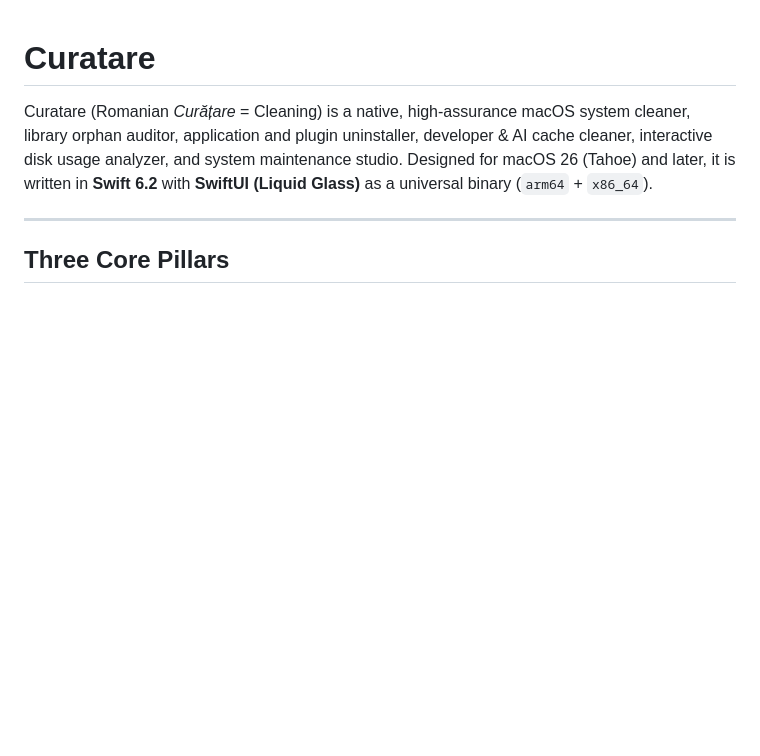
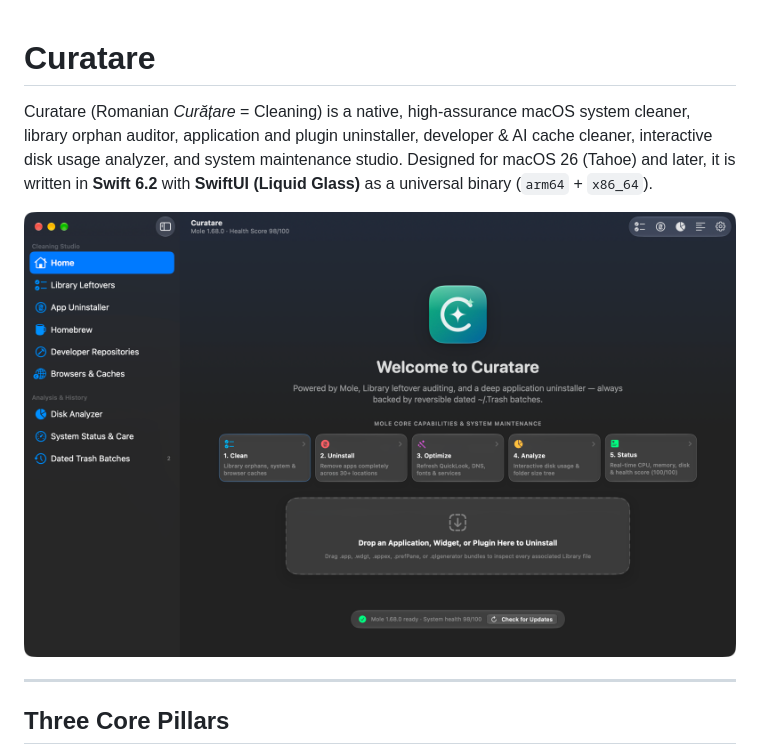
Before and after one commit to berkbb/curatare-mac-universal, a Markdown page: README.md, the part around the change. GitHub-like rendering; pictures changed too: docs/screenshots/home-en.png (added); blank space fills up the shorter version.

Commit message:
docs @ md: 'README shows an English screenshot of the home screen' - [README.md]
Co-Authored-By: Claude Opus 5.5 <noreply@anthropic.com>

```diff
--- a/README.md
+++ b/README.md
@@ -1,6 +1,8 @@
 # Curatare
 
 Curatare (Romanian *Curățare* = Cleaning) is a native, high-assurance macOS system cleaner, library orphan auditor, application and plugin uninstaller, developer & AI cache cleaner, interactive disk usage analyzer, and system maintenance studio. Designed for macOS 26 (Tahoe) and later, it is written in **Swift 6.2** with **SwiftUI (Liquid Glass)** as a universal binary (`arm64` + `x86_64`).
+
+![Curatare home screen in English](docs/screenshots/home-en.png)
 
 ---
 
```
